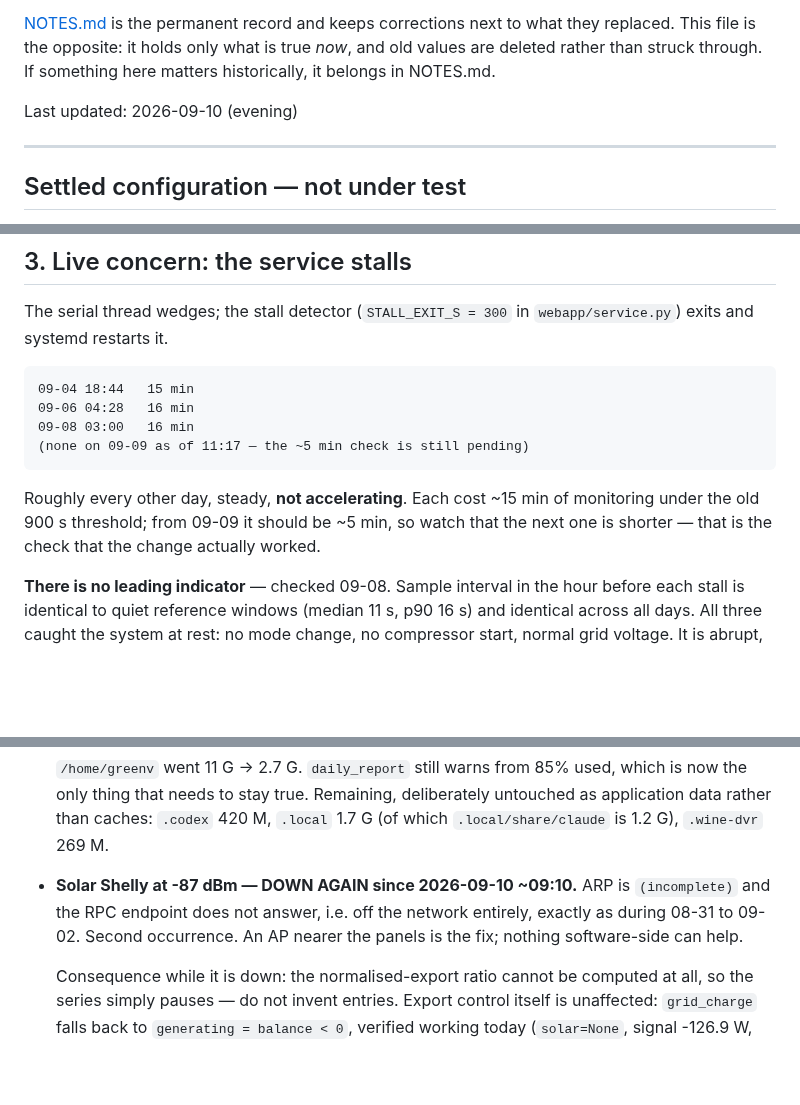
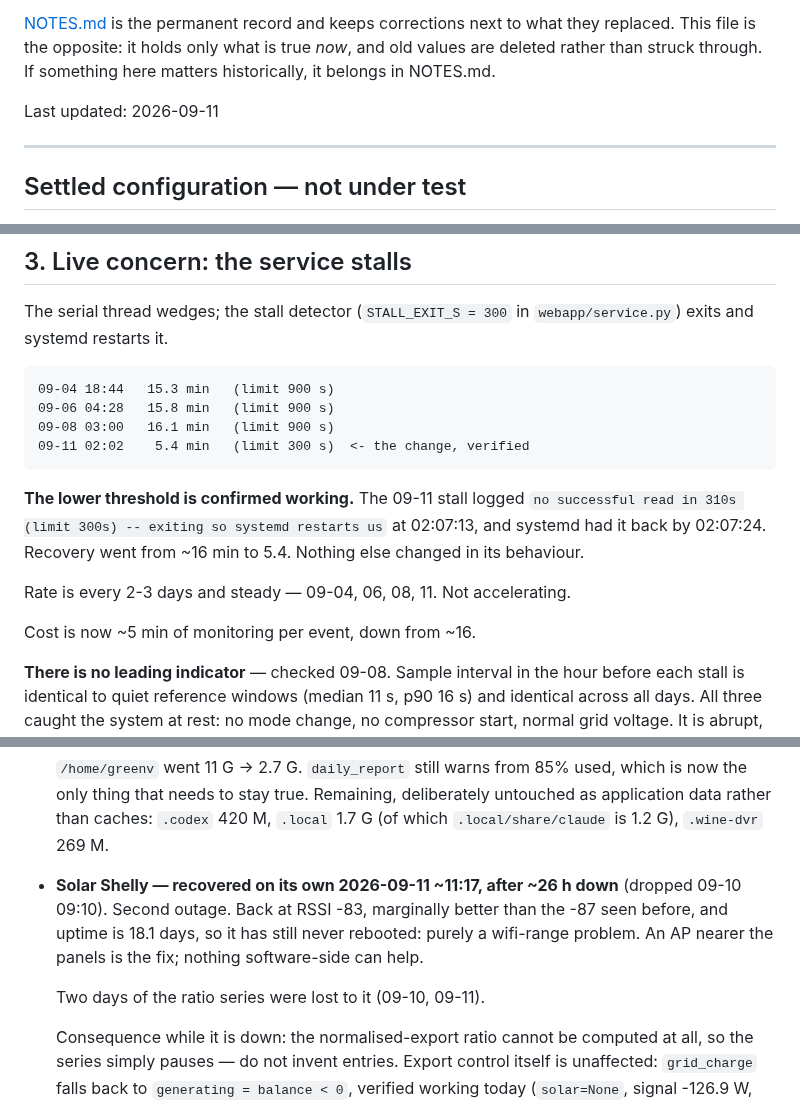
Before and after one commit to citylife4/tecnoware-inverter, a Markdown page: WATCHLIST.md, 3 parts joined by grey strips. Drawn GitHub-style; blank space fills up the shorter version.

Commit message:
Watchlist: the lower stall threshold is verified, and the Shelly is back
Fourth stall, 09-11 02:02, and the first under STALL_EXIT_S=300. It logged
'no successful read in 310s (limit 300s) -- exiting so systemd restarts us'
at 02:07:13 and systemd had it back by 02:07:24: 5.4 minutes against 15.3,
15.8 and 16.1 for the three under the old 900 s limit. That was the explicit
pending check and it is now answered. Rate is unchanged at every 2-3 days.

The solar Shelly recovered by itself after ~26 hours, at RSSI -83 against the
-87 seen before, with uptime at 18.1 days -- so it has still never rebooted
and this remains purely a range problem. It cost two days of the ratio series:
09-10 truncated at 09:10, and 09-11 missing everything before 11:17.

Co-Authored-By: Claude Opus 5 <noreply@anthropic.com>
Claude-Session: https://claude.ai/code/session_01LGdZghj1pBXoo3mbE7uYHU

```diff
--- a/WATCHLIST.md
+++ b/WATCHLIST.md
@@ -10,7 +10,7 @@ what they replaced. This file is the opposite: it holds only what is true
 *now*, and old values are deleted rather than struck through. If something
 here matters historically, it belongs in NOTES.md.
 
-Last updated: 2026-09-10 (evening)
+Last updated: 2026-09-11
 
 ---
 
@@ -118,15 +119,19 @@ Historical max `below_floor` on any day: 1, against 3 needed.
 The serial thread wedges; the stall detector (`STALL_EXIT_S = 300` in
 `webapp/service.py`) exits and systemd restarts it.
 
-    09-04 18:44   15 min
-    09-06 04:28   16 min
-    09-08 03:00   16 min
-    (none on 09-09 as of 11:17 — the ~5 min check is still pending)
+    09-04 18:44   15.3 min   (limit 900 s)
+    09-06 04:28   15.8 min   (limit 900 s)
+    09-08 03:00   16.1 min   (limit 900 s)
+    09-11 02:02    5.4 min   (limit 300 s)  <- the change, verified
 
-Roughly every other day, steady, **not accelerating**. Each cost ~15 min of
-monitoring under the old 900 s threshold; from 09-09 it should be ~5 min, so
-watch that the next one is shorter — that is the check that the change
-actually worked.
+**The lower threshold is confirmed working.** The 09-11 stall logged
+`no successful read in 310s (limit 300s) -- exiting so systemd restarts us`
+at 02:07:13, and systemd had it back by 02:07:24. Recovery went from ~16 min
+to 5.4. Nothing else changed in its behaviour.
+
+Rate is every 2-3 days and steady — 09-04, 06, 08, 11. Not accelerating.
+
+Cost is now ~5 min of monitoring per event, down from ~16.
 
 **There is no leading indicator** — checked 09-08. Sample interval in the
 hour before each stall is identical to quiet reference windows (median 11 s,
@@ -190,10 +195,13 @@ first remedy is a service restart.
   which is now the only thing that needs to stay true. Remaining, deliberately
   untouched as application data rather than caches: `.codex` 420 M, `.local`
   1.7 G (of which `.local/share/claude` is 1.2 G), `.wine-dvr` 269 M.
-- **Solar Shelly at -87 dBm — DOWN AGAIN since 2026-09-10 ~09:10.** ARP is
-  `(incomplete)` and the RPC endpoint does not answer, i.e. off the network
-  entirely, exactly as during 08-31 to 09-02. Second occurrence. An AP nearer
-  the panels is the fix; nothing software-side can help.
+- **Solar Shelly — recovered on its own 2026-09-11 ~11:17, after ~26 h down**
+  (dropped 09-10 09:10). Second outage. Back at RSSI -83, marginally better
+  than the -87 seen before, and uptime is 18.1 days, so it has still never
+  rebooted: purely a wifi-range problem. An AP nearer the panels is the fix;
+  nothing software-side can help.
+
+  Two days of the ratio series were lost to it (09-10, 09-11).
 
   Consequence while it is down: the normalised-export ratio cannot be
   computed at all, so the series simply pauses — do not invent entries.
```
Also changed, not shown: other parts of WATCHLIST.md (+1 -0 lines).
